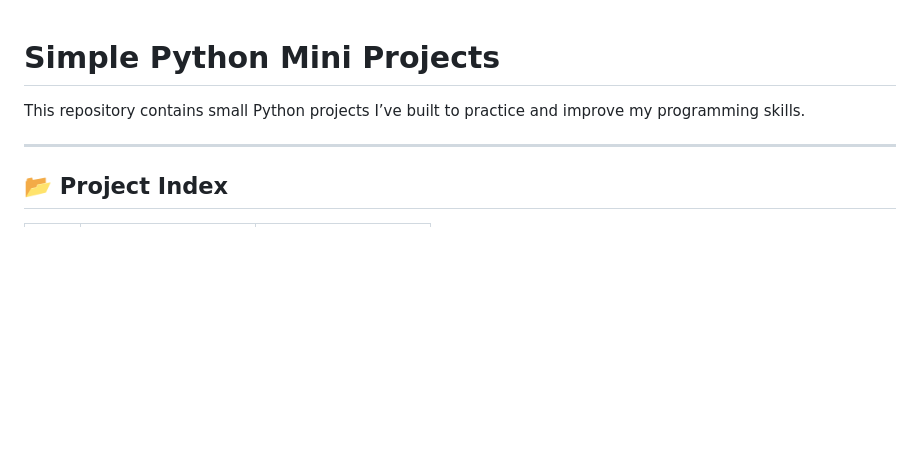
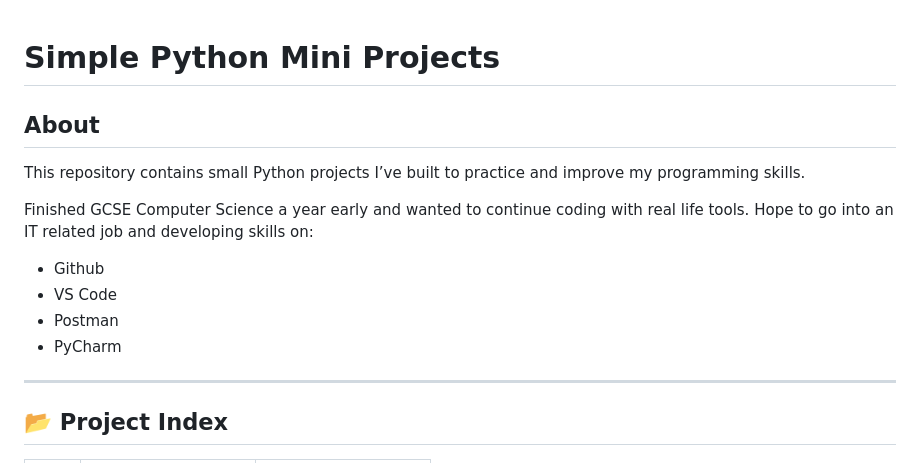
Before and after one commit to aryan-p5tel/Coding-Projects, a Markdown page: README.md, the part around the change. GitHub-like rendering; blank space fills up the shorter version.

```diff
--- a/README.md
+++ b/README.md
@@ -1,6 +1,16 @@
 # Simple Python Mini Projects
 
+## About
+
 This repository contains small Python projects I’ve built to practice and improve my programming skills.
+
+Finished GCSE Computer Science a year early and wanted to continue coding with real life tools.
+Hope to go into an IT related job and developing skills on:
+
+- Github
+- VS Code
+- Postman
+- PyCharm
 
 ---
 
```
